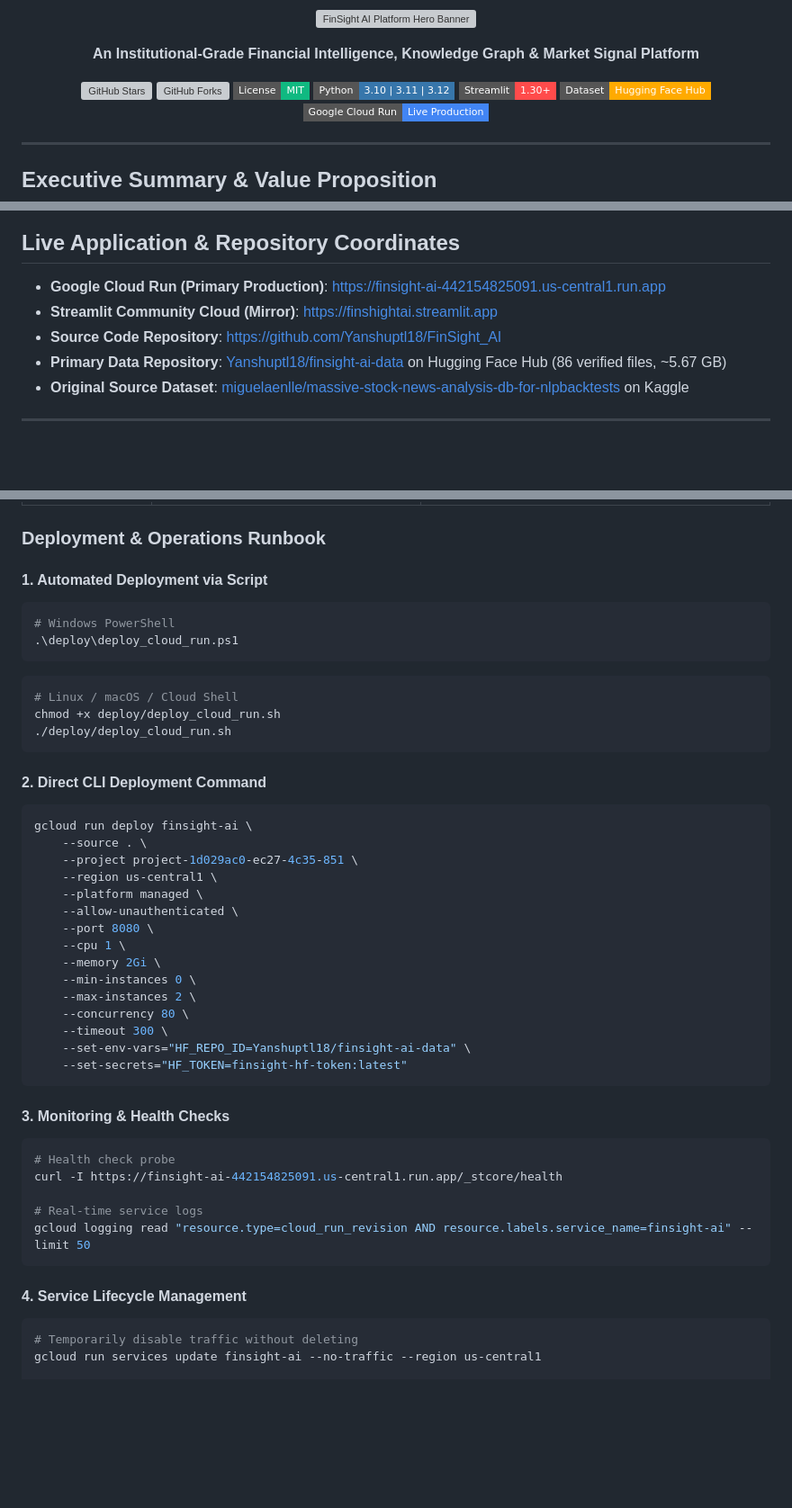
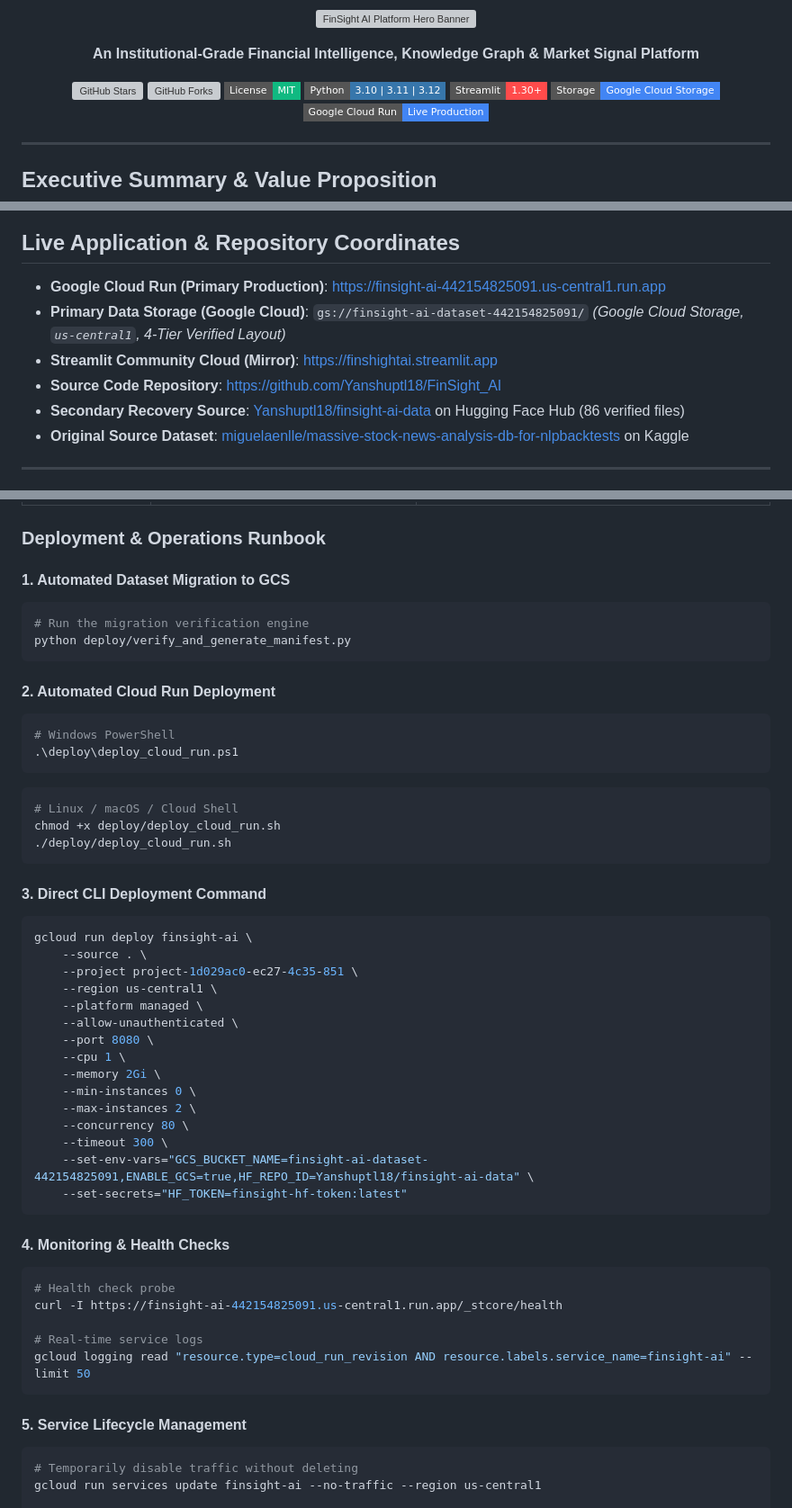
Before and after one commit to Yanshuptl18/FinSight_AI, a Markdown page: README.md, 3 parts joined by grey strips. Shown at 90% size. Drawn GitHub-style; badges without logos; blank space fills up the shorter version; grey boxes are pictures that could not be loaded.

````diff
--- a/README.md
+++ b/README.md
@@ -14,7 +14,7 @@
   <a href="https://github.com/Yanshuptl18/FinSight_AI/blob/main/LICENSE"><img src="https://img.shields.io/badge/License-MIT-10B981?style=flat-square" alt="License: MIT"></a>
   <a href="https://python.org"><img src="https://img.shields.io/badge/Python-3.10%20%7C%203.11%20%7C%203.12-3776AB?style=flat-square&logo=python&logoColor=white" alt="Python Version"></a>
   <a href="https://streamlit.io"><img src="https://img.shields.io/badge/Streamlit-1.30%2B-FF4B4B?style=flat-square&logo=streamlit&logoColor=white" alt="Streamlit"></a>
-  <a href="https://huggingface.co/datasets/Yanshuptl18/finsight-ai-data"><img src="https://img.shields.io/badge/Dataset-Hugging%20Face%20Hub-FFAA00?style=flat-square&logo=huggingface&logoColor=white" alt="Hugging Face Dataset"></a>
+  <a href="https://cloud.google.com/storage"><img src="https://img.shields.io/badge/Storage-Google%20Cloud%20Storage-4285F4?style=flat-square&logo=googlecloud&logoColor=white" alt="Google Cloud Storage"></a>
   <a href="https://finsight-ai-442154825091.us-central1.run.app"><img src="https://img.shields.io/badge/Google%20Cloud%20Run-Live%20Production-4285F4?style=flat-square&logo=googlecloud&logoColor=white" alt="GCP Cloud Run Live"></a>
 </p>
 
@@ -31,9 +31,10 @@ The system processes a verified corpus of **3,215,296 financial news articles**
 ## Live Application & Repository Coordinates
 
 - **Google Cloud Run (Primary Production)**: [https://finsight-ai-442154825091.us-central1.run.app](https://finsight-ai-442154825091.us-central1.run.app)
+- **Primary Data Storage (Google Cloud)**: `gs://finsight-ai-dataset-442154825091/` *(Google Cloud Storage, `us-central1`, 4-Tier Verified Layout)*
 - **Streamlit Community Cloud (Mirror)**: [https://finshightai.streamlit.app](https://finshightai.streamlit.app/)
 - **Source Code Repository**: [https://github.com/Yanshuptl18/FinSight_AI](https://github.com/Yanshuptl18/FinSight_AI)
-- **Primary Data Repository**: [Yanshuptl18/finsight-ai-data](https://huggingface.co/datasets/Yanshuptl18/finsight-ai-data) on Hugging Face Hub (86 verified files, ~5.67 GB)
+- **Secondary Recovery Source**: [Yanshuptl18/finsight-ai-data](https://huggingface.co/datasets/Yanshuptl18/finsight-ai-data) on Hugging Face Hub (86 verified files)
 - **Original Source Dataset**: [miguelaenlle/massive-stock-news-analysis-db-for-nlpbacktests](https://www.kaggle.com/datasets/miguelaenlle/massive-stock-news-analysis-db-for-nlpbacktests) on Kaggle
 
 ---
@@ -676,7 +694,13 @@ FinSight AI is deployed as a fully serverless, production-grade service on **Goo
 
 ### Deployment & Operations Runbook
 
-#### 1. Automated Deployment via Script
+#### 1. Automated Dataset Migration to GCS
+```powershell
+# Run the migration verification engine
+python deploy/verify_and_generate_manifest.py
+```
+
+#### 2. Automated Cloud Run Deployment
 ```powershell
 # Windows PowerShell
 .\deploy\deploy_cloud_run.ps1
@@ -687,7 +711,7 @@ chmod +x deploy/deploy_cloud_run.sh
 ./deploy/deploy_cloud_run.sh
 ```
 
-#### 2. Direct CLI Deployment Command
+#### 3. Direct CLI Deployment Command
 ```bash
 gcloud run deploy finsight-ai \
     --source . \
@@ -702,11 +726,11 @@ gcloud run deploy finsight-ai \
     --max-instances 2 \
     --concurrency 80 \
     --timeout 300 \
-    --set-env-vars="HF_REPO_ID=Yanshuptl18/finsight-ai-data" \
+    --set-env-vars="GCS_BUCKET_NAME=finsight-ai-dataset-442154825091,ENABLE_GCS=true,HF_REPO_ID=Yanshuptl18/finsight-ai-data" \
     --set-secrets="HF_TOKEN=finsight-hf-token:latest"
 ```
 
-#### 3. Monitoring & Health Checks
+#### 4. Monitoring & Health Checks
 ```bash
 # Health check probe
 curl -I https://finsight-ai-442154825091.us-central1.run.app/_stcore/health
@@ -715,7 +739,7 @@ curl -I https://finsight-ai-442154825091.us-central1.run.app/_stcore/health
 gcloud logging read "resource.type=cloud_run_revision AND resource.labels.service_name=finsight-ai" --limit 50
 ```
 
-#### 4. Service Lifecycle Management
+#### 5. Service Lifecycle Management
 ```bash
 # Temporarily disable traffic without deleting
 gcloud run services update finsight-ai --no-traffic --region us-central1
````
Also changed, not shown: other parts of README.md (+22 -5 lines).
